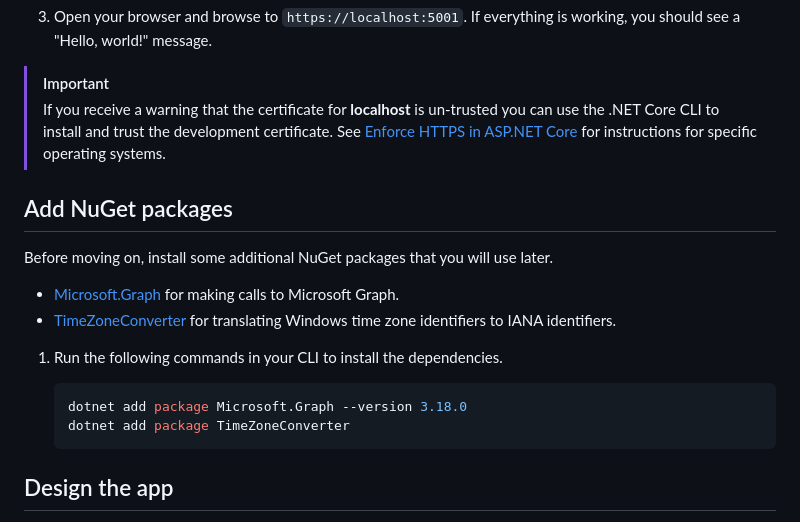
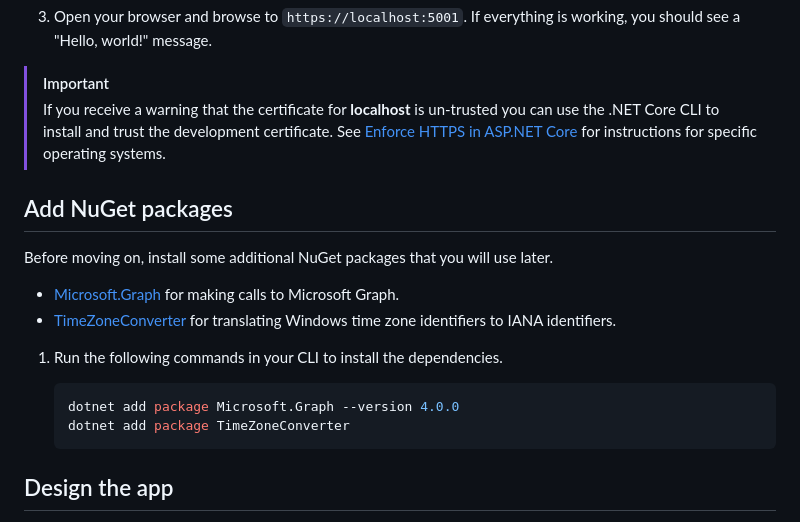
Before and after one commit to microsoftgraph/msgraph-sample-blazor-clientside, a Markdown page: tutorial/02-create-app.md, the part around the change printed below. Drawn GitHub-style.

Commit message:
Recreated with .NET 5 and Graph SDK v4

````diff
--- a/tutorial/02-create-app.md
+++ b/tutorial/02-create-app.md
@@ -31,7 +31,7 @@ Before moving on, install some additional NuGet packages that you will use later
 1. Run the following commands in your CLI to install the dependencies.
 
     ```Shell
-    dotnet add package Microsoft.Graph --version 3.18.0
+    dotnet add package Microsoft.Graph --version 4.0.0
     dotnet add package TimeZoneConverter
     ```
 
````
Also changed, not shown: other parts of tutorial/02-create-app.md (+1 -1 lines), tutorial/01-intro.md (+1 -1 lines), tutorial/03-register-app.md (+1 -3 lines), tutorial/images/aad-register-an-app.png, 12 other files.
